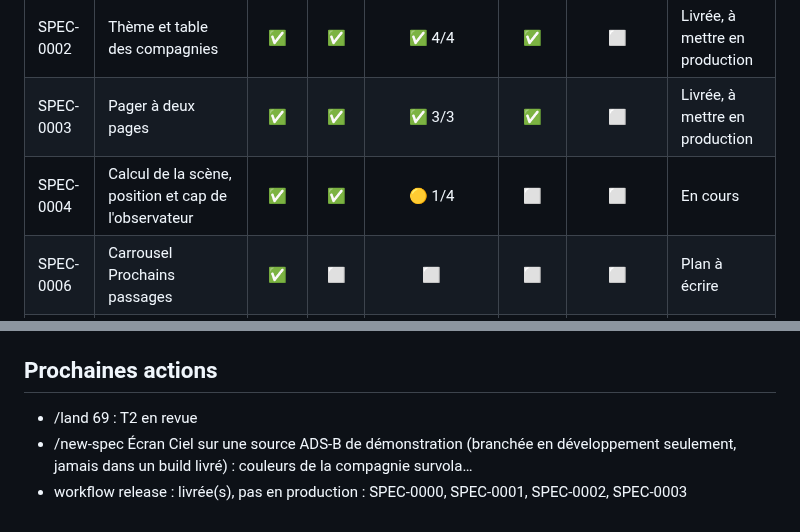
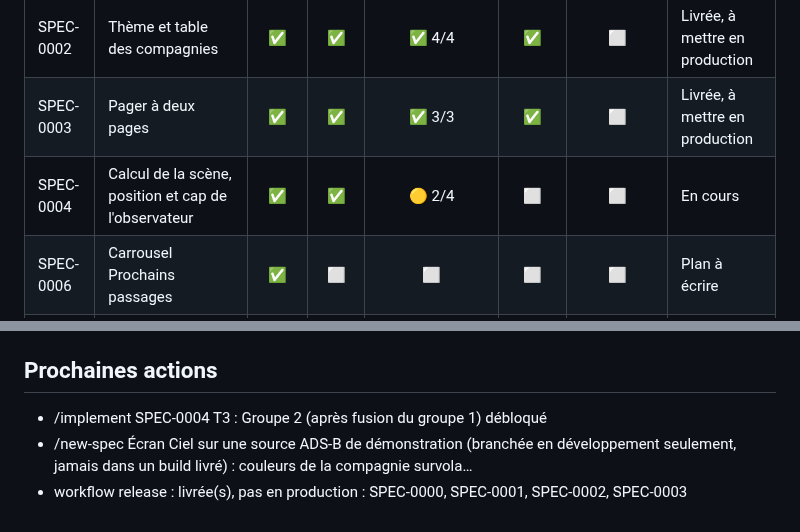
Before and after one commit to s4mf3nn/skyline, a Markdown page: docs/PROGRESS.md, 2 parts joined by grey strips. GitHub-like rendering.

Commit message:
docs(factory): mise à jour du tableau d'avancement

```diff
--- a/docs/PROGRESS.md
+++ b/docs/PROGRESS.md
@@ -22,7 +22,7 @@ Mis à jour le 2026-10-14 d'après origin/main. Légende : ✅ fait, 🟡 en cou
 | SPEC-0001 | Livraison, cible réelle et observabilité | ✅ | ✅ | ✅ 4/4 | ✅ | ⬜ | Livrée, à mettre en production |
 | SPEC-0002 | Thème et table des compagnies | ✅ | ✅ | ✅ 4/4 | ✅ | ⬜ | Livrée, à mettre en production |
 | SPEC-0003 | Pager à deux pages | ✅ | ✅ | ✅ 3/3 | ✅ | ⬜ | Livrée, à mettre en production |
-| SPEC-0004 | Calcul de la scène, position et cap de l'observateur | ✅ | ✅ | 🟡 1/4 | ⬜ | ⬜ | En cours |
+| SPEC-0004 | Calcul de la scène, position et cap de l'observateur | ✅ | ✅ | 🟡 2/4 | ⬜ | ⬜ | En cours |
 | SPEC-0006 | Carrousel Prochains passages | ✅ | ⬜ | ⬜ | ⬜ | ⬜ | Plan à écrire |
 | SPEC-0005 | Écran Ciel sur une source ADS-B de démonstration (branchée en dévelop… | ⬜ | ⬜ | ⬜ | ⬜ | ⬜ | Spec à écrire |
 | SPEC-0007 | Données réelles adsb.lol | ✅ | ⬜ | ⬜ | ⬜ | ⬜ | Plan à écrire |
@@ -43,6 +43,6 @@ Mis à jour le 2026-10-14 d'après origin/main. Légende : ✅ fait, 🟡 en cou
 
 ## Prochaines actions
 
-- /land 69 : T2 en revue
+- /implement SPEC-0004 T3 : Groupe 2 (après fusion du groupe 1) débloqué
 - /new-spec Écran Ciel sur une source ADS-B de démonstration (branchée en développement seulement, jamais dans un build livré) : couleurs de la compagnie survola…
 - workflow release : livrée(s), pas en production : SPEC-0000, SPEC-0001, SPEC-0002, SPEC-0003
```
